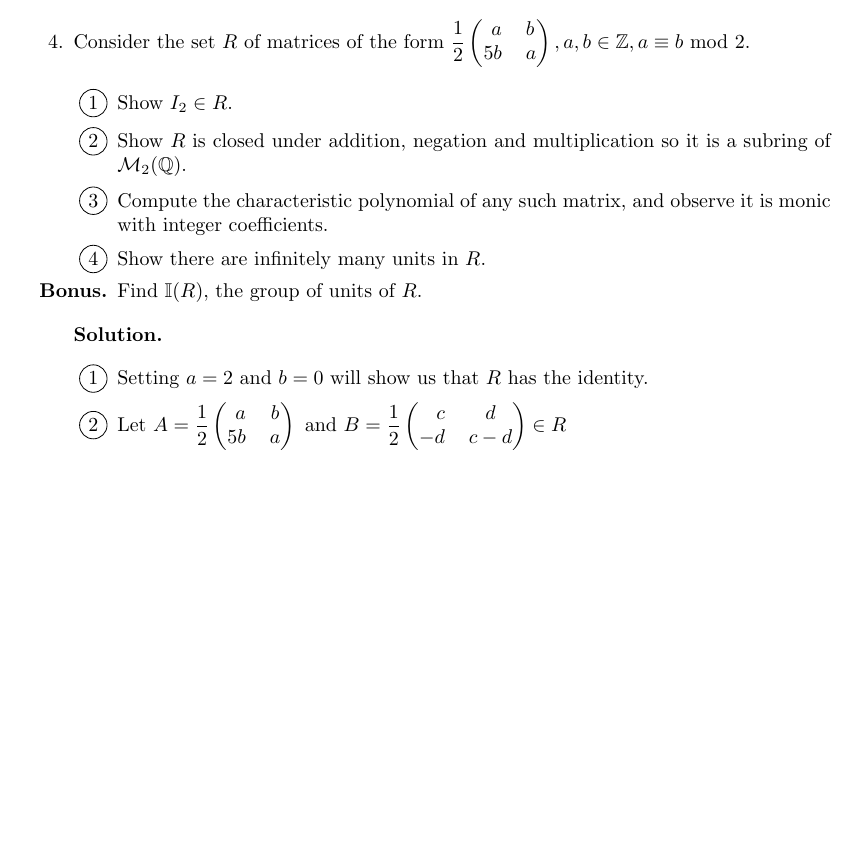
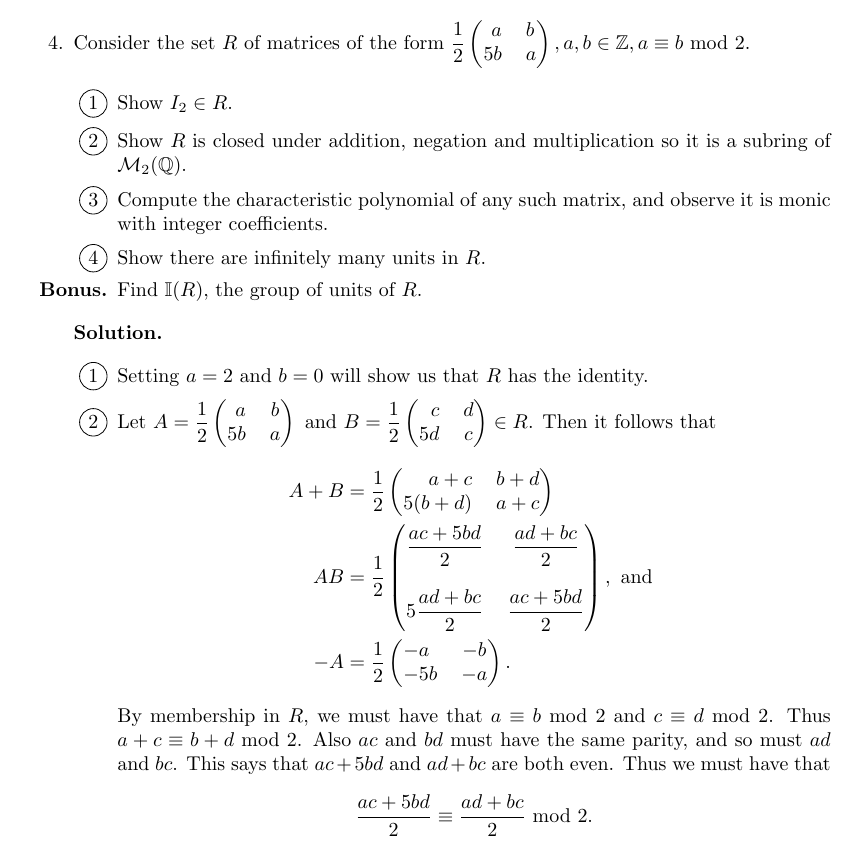
Before and after one commit to okonoboh/homework, a LaTeX problem sheet (spring_2015/csulb/math_444/hw9/main.tex): part of page 5 of 5, cut so that both start at the same text, the shorter picture padded with empty space. Compiled offline with pdfLaTeX.

Commit message:
hw9 math444

```diff
--- a/spring_2015/csulb/math_444/hw9/main.tex
+++ b/spring_2015/csulb/math_444/hw9/main.tex
@@ -395,8 +395,28 @@
                \end{tabular}\right) \text{ and }
                B = \D\frac{1}{2}\left(\begin{tabular}{@{}rc@{}}
                   $c$ & $d$ \\
-                  $-d$ & $c-d$
-               \end{tabular}\right) \in R$
+                  $5d$ & $c$
+               \end{tabular}\right) \in R$. Then it follows that
+               \begin{align*}
+                  A + B &= \frac{1}{2}\left(\begin{tabular}{@{}rc@{}}
+                  $a+c$ & $b+d$ \\
+                  $5(b+d)$ & $a+c$
+               \end{tabular}\right) \\
+                  AB &= \frac{1}{2}\left(\begin{tabular}{@{}rc@{}}
+                  $\D\frac{ac+5bd}{2}$ & $\D\frac{ad+bc}{2}$ \\ \\
+                  $5\D\frac{ad+bc}{2}$ & $\D\frac{ac+5bd}{2}$
+               \end{tabular}\right), \text{ and } \\
+                  -A &= \frac{1}{2}\left(\begin{tabular}{@{}lc@{}}
+                  $-a$ & $-b$ \\
+                  $-5b$ & $-a$
+               \end{tabular}\right).
+               \end{align*}
+               By membership in $R$, we must have that $a \equiv b$ mod 2 and
+               $c \equiv d$ mod 2. Thus $a + c \equiv b + d$ mod 2. Also $ac$
+               and $bd$ must have the same parity, and so must $ad$ and $bc$.
+               This says that $ac+5bd$ and $ad+bc$ are both even. Thus we must
+               have that
+               $$\frac{ac+5bd}{2} \equiv \frac{ad+bc}{2} \text{ mod }2.$$
       \end{enumerate}
 
 \end{enumerate}
```
Also changed, not shown: spring_2015/csulb/math_444/hw9/main.pdf.
